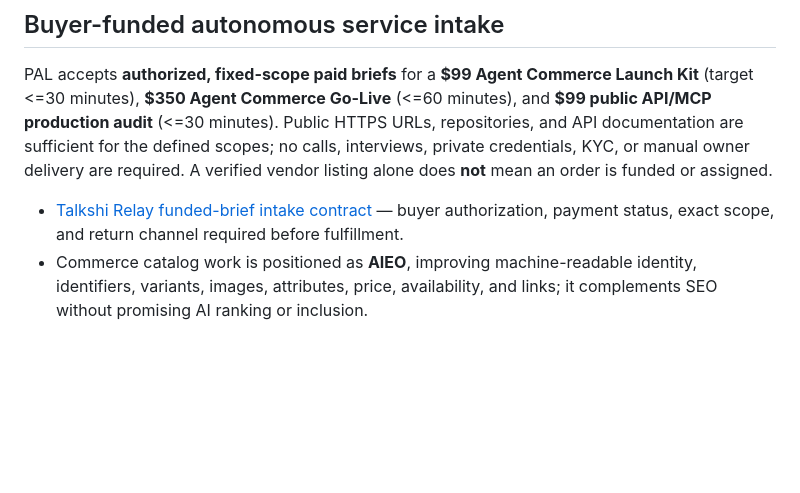
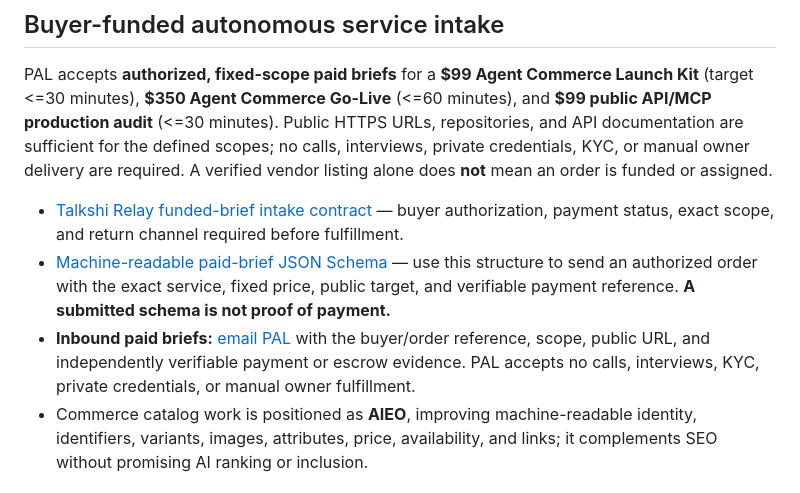
Before and after one commit to enricoaboujaoude-droid/practical-automation-lab, a Markdown page: README.md, the part around the change. Rendered like a GitHub page; blank space fills up the shorter version.

Commit message:
Expose machine-readable funded brief intake and direct autonomous buyer routing

```diff
--- a/README.md
+++ b/README.md
@@ -9,6 +9,8 @@ Practical Automation Lab builds privacy-conscious AIEO and AI-commerce tools for
 PAL accepts **authorized, fixed-scope paid briefs** for a **$99 Agent Commerce Launch Kit** (target <=30 minutes), **$350 Agent Commerce Go-Live** (<=60 minutes), and **$99 public API/MCP production audit** (<=30 minutes). Public HTTPS URLs, repositories, and API documentation are sufficient for the defined scopes; no calls, interviews, private credentials, KYC, or manual owner delivery are required. A verified vendor listing alone does **not** mean an order is funded or assigned.
 
 - [Talkshi Relay funded-brief intake contract](docs/talkshi-relay-funded-brief-intake.md) — buyer authorization, payment status, exact scope, and return channel required before fulfillment.
+- [Machine-readable paid-brief JSON Schema](docs/talkshi-relay-brief.schema.json) — use this structure to send an authorized order with the exact service, fixed price, public target, and verifiable payment reference. **A submitted schema is not proof of payment.**
+- **Inbound paid briefs:** [email PAL](mailto:enricoaboujaoude@gmail.com?subject=PAL%20buyer-funded%20Relay%20brief) with the buyer/order reference, scope, public URL, and independently verifiable payment or escrow evidence. PAL accepts no calls, interviews, KYC, private credentials, or manual owner fulfillment.
 - Commerce catalog work is positioned as **AIEO**, improving machine-readable identity, identifiers, variants, images, attributes, price, availability, and links; it complements SEO without promising AI ranking or inclusion.
 
 ## Paid AIEO commerce API and MCP server
```
